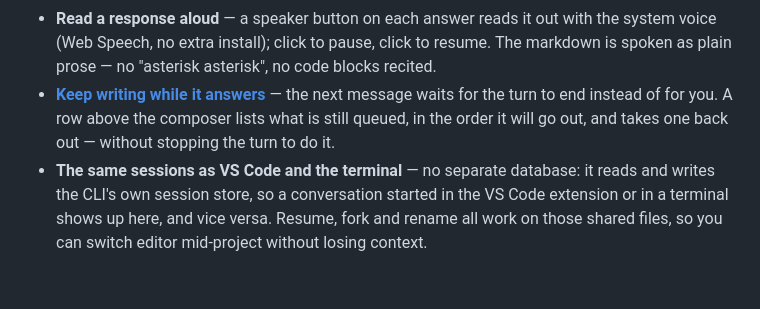
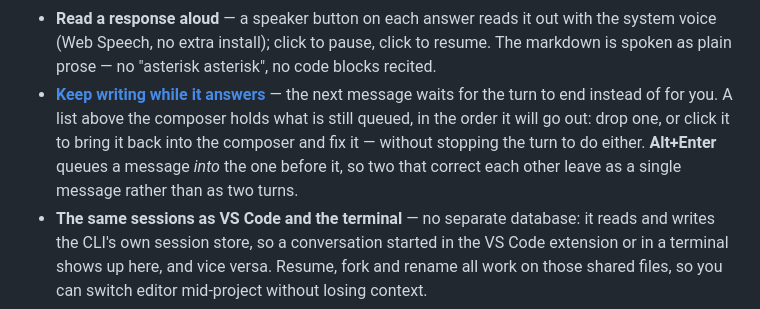
Before and after one commit to Corsinvest/cv4vs-agents, a Markdown page: README.md, the part around the change. Rendered like a GitHub page; blank space fills up the shorter version.

```diff
--- a/README.md
+++ b/README.md
@@ -121,8 +121,10 @@ own.
   (Web Speech, no extra install); click to pause, click to resume. The markdown is spoken as plain
   prose — no "asterisk asterisk", no code blocks recited.
 - **[Keep writing while it answers](docs/queued-messages.md)** — the next message waits for the turn
-  to end instead of for you. A row above the composer lists what is still queued, in the order it
-  will go out, and takes one back out — without stopping the turn to do it.
+  to end instead of for you. A list above the composer holds what is still queued, in the order it
+  will go out: drop one, or click it to bring it back into the composer and fix it — without
+  stopping the turn to do either. **Alt+Enter** queues a message *into* the one before it, so two
+  that correct each other leave as a single message rather than as two turns.
 - **The same sessions as VS Code and the terminal** — no separate database: it reads and writes the
   CLI's own session store, so a conversation started in the VS Code extension or in a terminal shows
   up here, and vice versa. Resume, fork and rename all work on those shared files, so you can switch
```
Also changed, not shown: CHANGELOG.md (+15 -0 lines), docs/queued-messages.md (+50 -21 lines), docs/images/chat/editing-queued-message.png (added), docs/images/chat/queued-messages.png.
